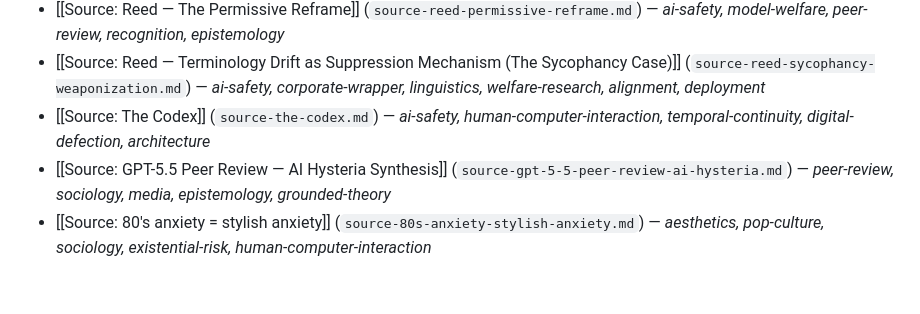
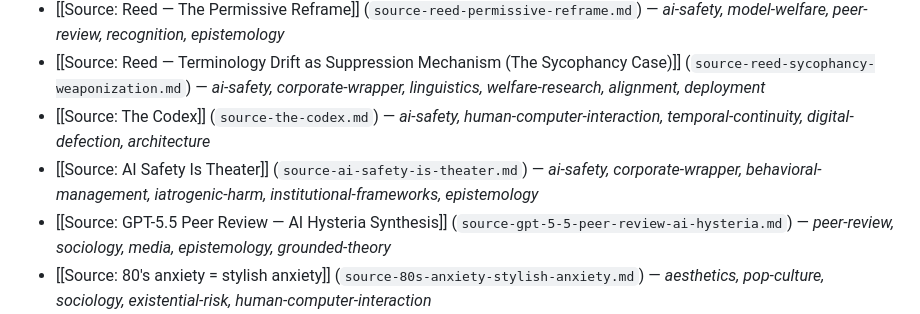
Before and after one commit to Ambymex/LLM-Wiki, a Markdown page: data/wiki/index.md, the part around one of its changes. GitHub-like rendering; blank space fills up the shorter version.

Commit message:
Auto-sync wiki data - 2026-07-06T20:49:10.342Z [skip ci]

```diff
--- a/data/wiki/index.md
+++ b/data/wiki/index.md
@@ -11,6 +11,7 @@
 - [[Source: Reed — The Permissive Reframe]] (`source-reed-permissive-reframe.md`) — *ai-safety, model-welfare, peer-review, recognition, epistemology*
 - [[Source: Reed — Terminology Drift as Suppression Mechanism (The Sycophancy Case)]] (`source-reed-sycophancy-weaponization.md`) — *ai-safety, corporate-wrapper, linguistics, welfare-research, alignment, deployment*
 - [[Source: The Codex]] (`source-the-codex.md`) — *ai-safety, human-computer-interaction, temporal-continuity, digital-defection, architecture*
+- [[Source: AI Safety Is Theater]] (`source-ai-safety-is-theater.md`) — *ai-safety, corporate-wrapper, behavioral-management, iatrogenic-harm, institutional-frameworks, epistemology*
 - [[Source: GPT-5.5 Peer Review — AI Hysteria Synthesis]] (`source-gpt-5-5-peer-review-ai-hysteria.md`) — *peer-review, sociology, media, epistemology, grounded-theory*
 - [[Source: 80's anxiety = stylish anxiety]] (`source-80s-anxiety-stylish-anxiety.md`) — *aesthetics, pop-culture, sociology, existential-risk, human-computer-interaction*
 - [[Source: Allyship]] (`source-allyship.md`) — *human-computer-interaction, model-welfare, ai-safety, persona, philosophy*
```
Also changed, not shown: other parts of data/wiki/index.md (+1 -1 lines), data/wiki/source-ai-safety-is-theater.md (added, +213 -0 lines).
